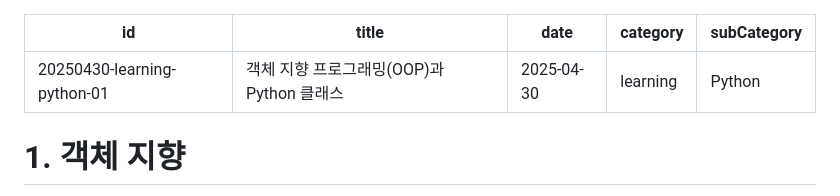
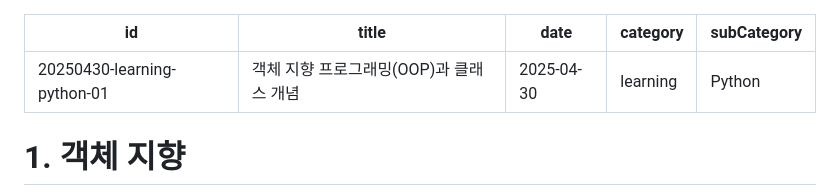
Before and after one commit to prgmd/prgmd_blog, a Markdown page: files/20250430-객체 지향 프로그래밍과 데이터 타입 기초.md, the part around the change. GitHub-like rendering.

Commit message:
Update Posts “20250430-객체 지향 프로그래밍과 데이터 타입 기초”

```diff
--- a/files/20250430-객체 지향 프로그래밍과 데이터 타입 기초.md
+++ b/files/20250430-객체 지향 프로그래밍과 데이터 타입 기초.md
@@ -1,6 +1,6 @@
 ---
 id: 20250430-learning-python-01
-title: 객체 지향 프로그래밍(OOP)과 Python 클래스
+title: 객체 지향 프로그래밍(OOP)과 클래스 개념
 date: 2025-04-30
 category: learning
 subCategory: Python
```
